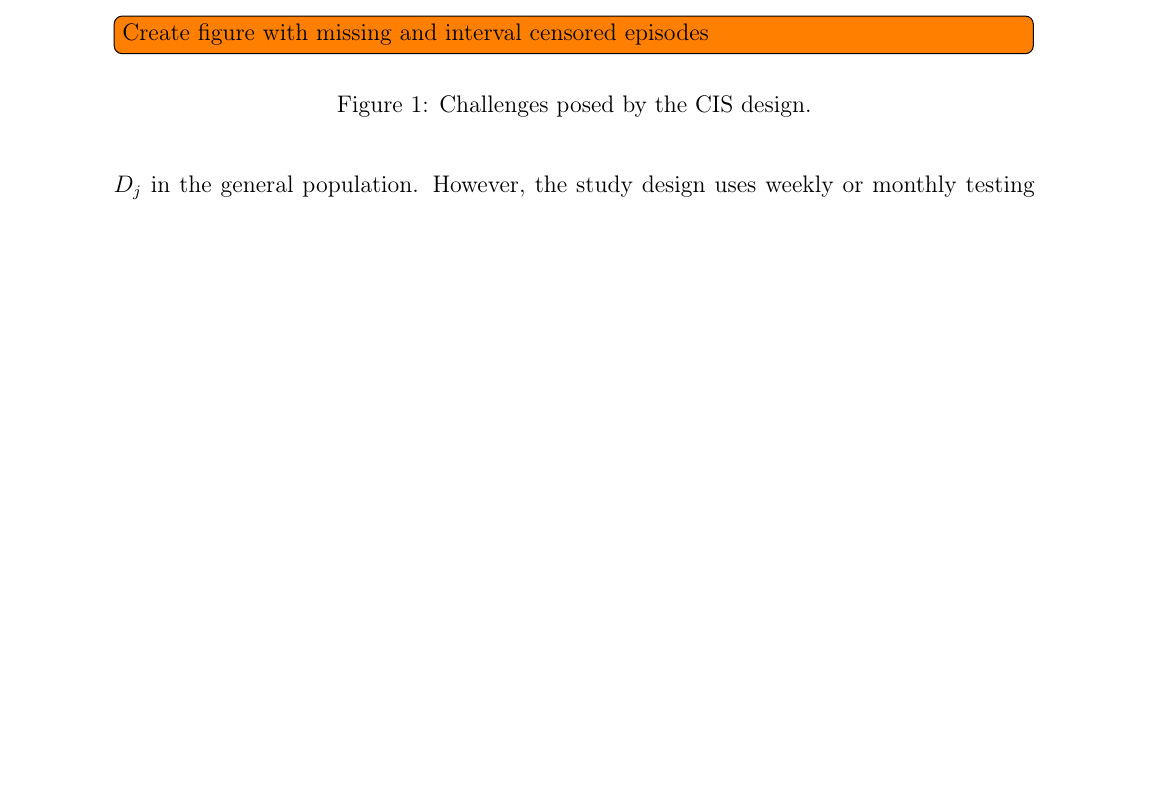
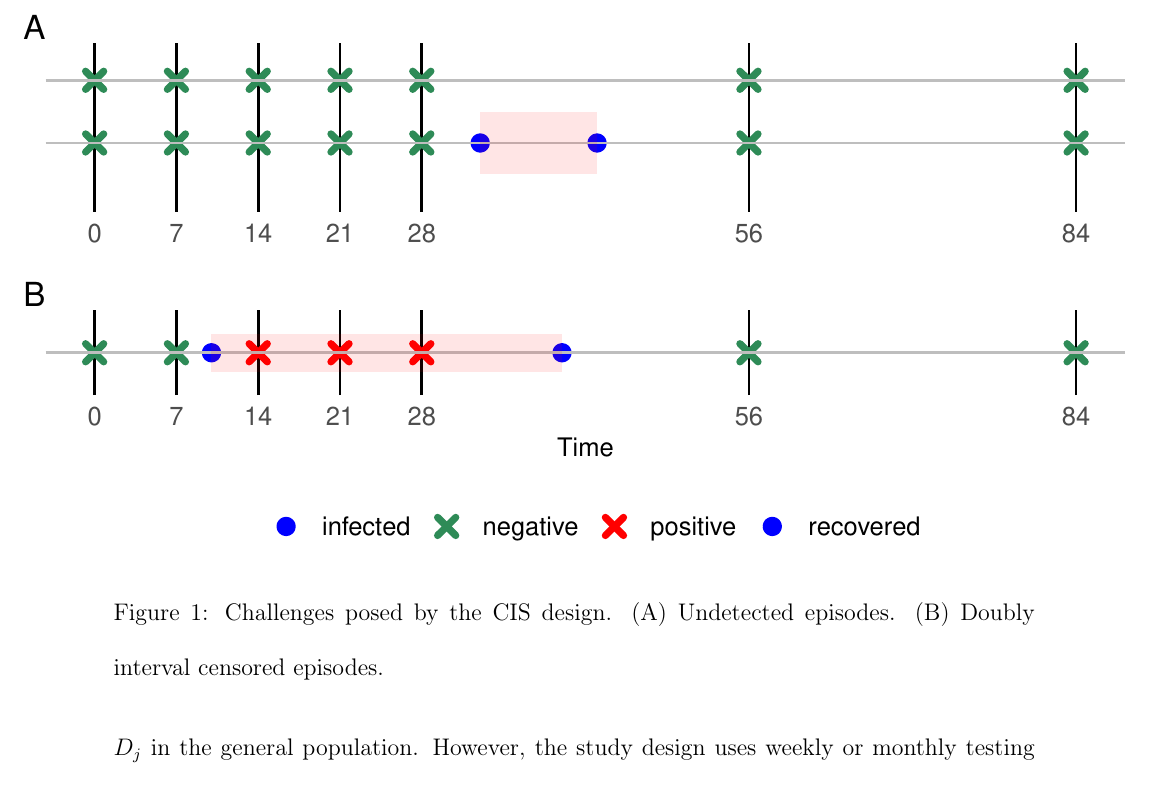
Before and after one commit to joshuablake/COVID-duration-paper, a LaTeX paper (main.tex): part of page 5 of 37 before the commit and part of page 5 of 38 after it, cut at the place of the change, the shorter picture padded with empty space. Compiled offline with pdfLaTeX.

Commit message:
add plot of challenges

```diff
--- a/main.tex
+++ b/main.tex
@@ -205,9 +205,11 @@ As the testing schedule was independent of infection status and had indefinite f
 However, the study design uses weekly or monthly testing intervals, a design that poses several statistical challenges.
 
 \begin{figure}
-  \todo[inline]{Create figure with missing and interval censored episodes}
+  \makebox[\textwidth][c]{\includegraphics[width=0.9\paperwidth]{figures/output/challenges}}
   \caption{%
     Challenges posed by the CIS design.
+    (A) Undetected episodes.
+    (B) Doubly interval censored episodes.
   }
   \label{fig:challenges}
 \end{figure}
```
Also changed, not shown: Makefile, figures/output/challenges.pdf (added), 1 other file.
